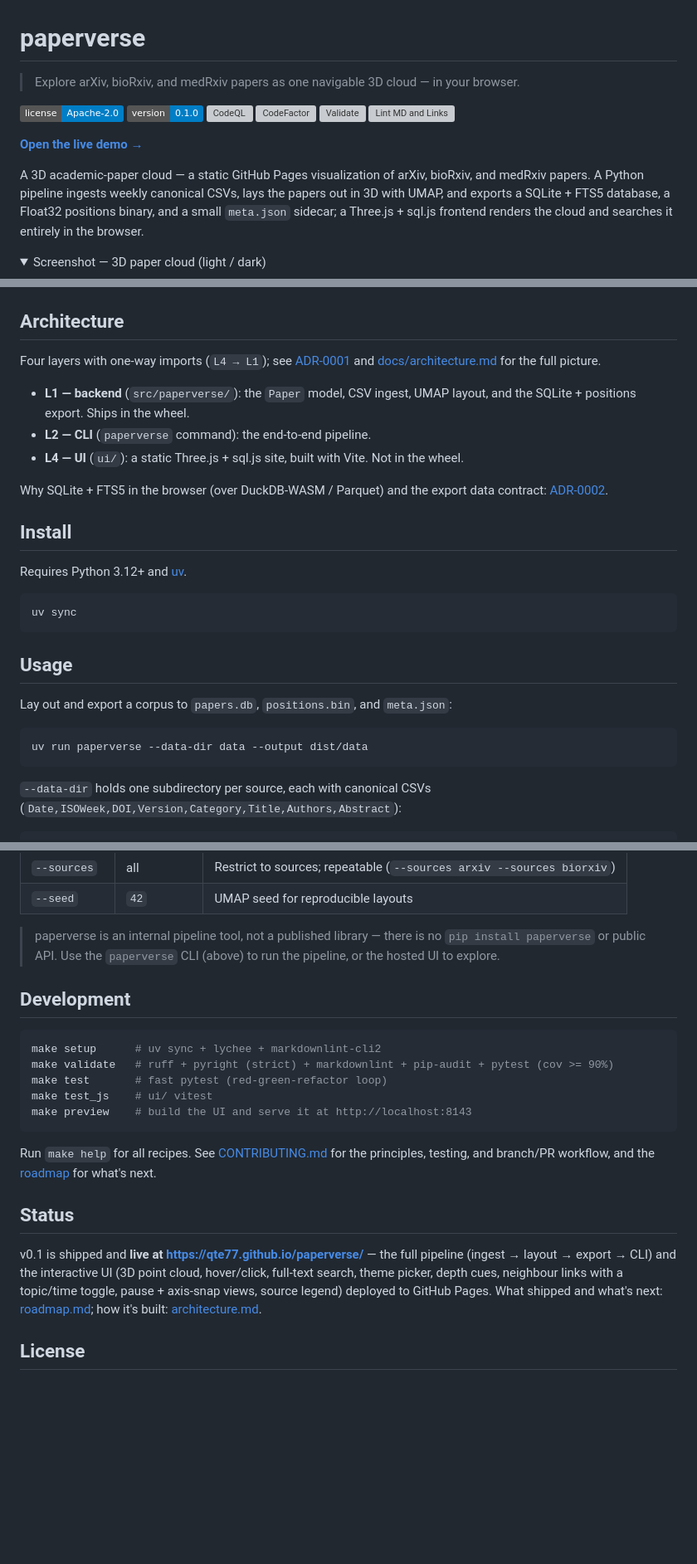
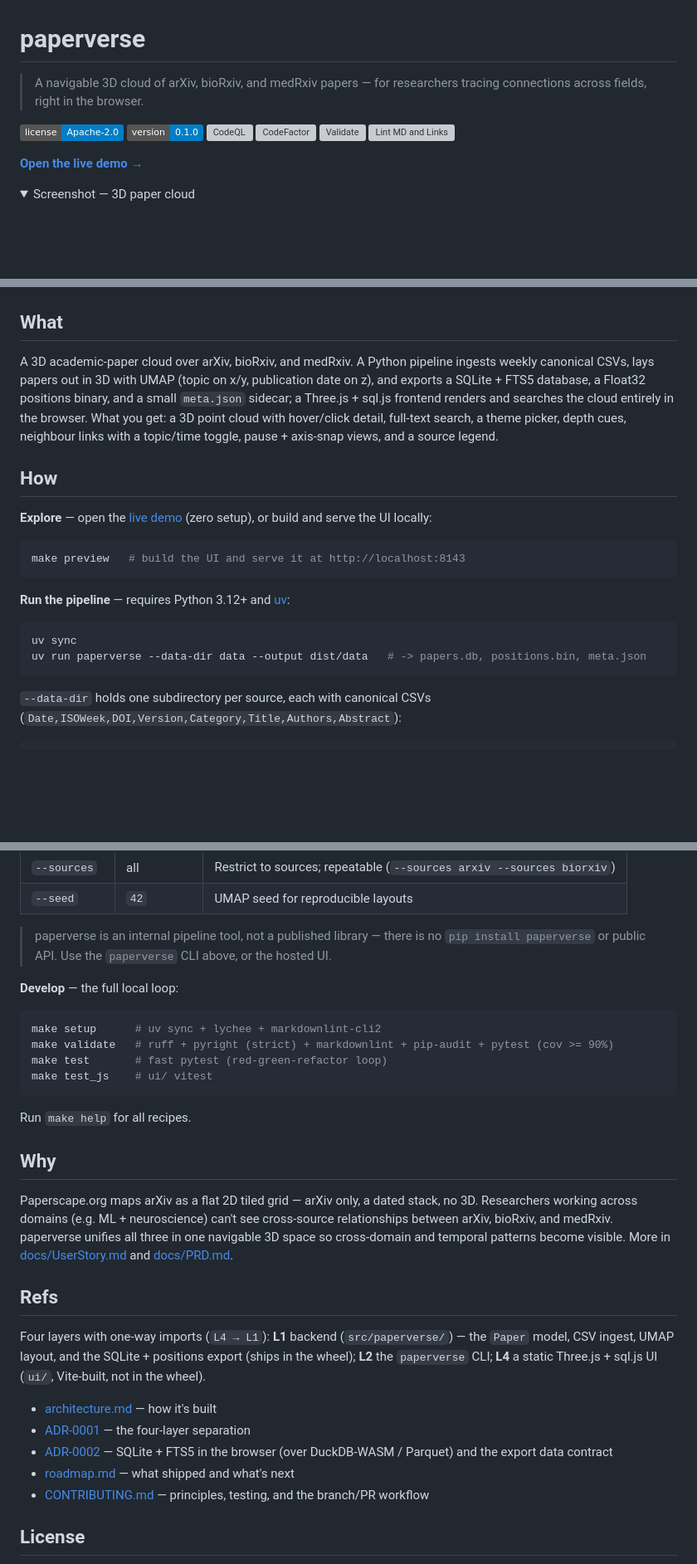
Before and after one commit to qte77/paperverse, a Markdown page: README.md, 3 parts joined by grey strips. Shown at 83% size. Rendered like a GitHub page; folded sections open; badges without logos; blank space fills up the shorter version; grey boxes are pictures that could not be loaded.

Commit message:
docs(readme): reorder to hero/badges/screenshots/what/how/why/refs/license (#114)
Restructure for an orient -> trust -> see -> grasp -> ACT -> understand -> deeper
-> legal flow:
- Hero tagline now carries who-it's-for (researchers tracing cross-field links).
- What (capabilities) precedes How (try it now); Why moved BELOW How.
- Consolidate Install/Usage/Development under How (Explore / Run / Develop).
- Dissolve Status: 'live' trust -> badges + demo CTA, features -> What, links -> Refs.
- Architecture + all reference links -> Refs; add a concise Why (problem statement).

Screenshot summary trimmed to 'Screenshot — 3D paper cloud'. No content lost.

Co-authored-by: Claude <noreply@anthropic.com>

````diff
--- a/README.md
+++ b/README.md
@@ -1,6 +1,7 @@
 # paperverse
 
-> Explore arXiv, bioRxiv, and medRxiv papers as one navigable 3D cloud — in your browser.
+> A navigable 3D cloud of arXiv, bioRxiv, and medRxiv papers — for researchers tracing
+> connections across fields, right in the browser.
 
 [![License: Apache-2.0](https://img.shields.io/badge/license-Apache--2.0-blue.svg)](LICENSE)
 [![Version](https://img.shields.io/badge/version-0.1.0-blue.svg)](docs/roadmap.md)
@@ -11,14 +12,8 @@
 
 **[Open the live demo →](https://qte77.github.io/paperverse/)**
 
-A 3D academic-paper cloud — a static GitHub Pages visualization of arXiv, bioRxiv,
-and medRxiv papers. A Python pipeline ingests weekly canonical CSVs, lays the
-papers out in 3D with UMAP, and exports a SQLite + FTS5 database, a Float32
-positions binary, and a small `meta.json` sidecar; a Three.js + sql.js frontend
-renders the cloud and searches it entirely in the browser.
-
 <details>
-<summary>Screenshot — 3D paper cloud (light / dark)</summary>
+<summary>Screenshot — 3D paper cloud</summary>
 
 <picture>
   <source media="(prefers-color-scheme: dark)" srcset="docs/img/cloud-dark.png" />
@@ -27,35 +22,30 @@ renders the cloud and searches it entirely in the browser.
 
 </details>
 
-## Architecture
+## What
 
-Four layers with one-way imports (`L4 → L1`); see
-[ADR-0001](docs/decisions/0001-backend-cli-ui-separation.md) and
-[docs/architecture.md](docs/architecture.md) for the full picture.
+A 3D academic-paper cloud over arXiv, bioRxiv, and medRxiv. A Python pipeline ingests
+weekly canonical CSVs, lays papers out in 3D with UMAP (topic on x/y, publication date on
+z), and exports a SQLite + FTS5 database, a Float32 positions binary, and a small
+`meta.json` sidecar; a Three.js + sql.js frontend renders and searches the cloud entirely
+in the browser. What you get: a 3D point cloud with hover/click detail, full-text search, a
+theme picker, depth cues, neighbour links with a topic/time toggle, pause + axis-snap views,
+and a source legend.
 
-- **L1 — backend** (`src/paperverse/`): the `Paper` model, CSV ingest, UMAP
-  layout, and the SQLite + positions export. Ships in the wheel.
-- **L2 — CLI** (`paperverse` command): the end-to-end pipeline.
-- **L4 — UI** (`ui/`): a static Three.js + sql.js site, built with Vite. Not in
-  the wheel.
+## How
 
-Why SQLite + FTS5 in the browser (over DuckDB-WASM / Parquet) and the export data
-contract: [ADR-0002](docs/decisions/0002-in-browser-store-and-data-contract.md).
+**Explore** — open the [live demo](https://qte77.github.io/paperverse/) (zero setup), or
+build and serve the UI locally:
 
-## Install
+```bash
+make preview   # build the UI and serve it at http://localhost:8143
+```
 
-Requires Python 3.12+ and [uv](https://docs.astral.sh/uv/).
+**Run the pipeline** — requires Python 3.12+ and [uv](https://docs.astral.sh/uv/):
 
 ```bash
 uv sync
-```
-
-## Usage
-
-Lay out and export a corpus to `papers.db`, `positions.bin`, and `meta.json`:
-
-```bash
-uv run paperverse --data-dir data --output dist/data
+uv run paperverse --data-dir data --output dist/data   # -> papers.db, positions.bin, meta.json
 ```
 
 `--data-dir` holds one subdirectory per source, each with canonical CSVs
@@ -76,30 +66,40 @@ data/
 | `--seed` | `42` | UMAP seed for reproducible layouts |
 
 > paperverse is an internal pipeline tool, not a published library — there is no
-> `pip install paperverse` or public API. Use the `paperverse` CLI (above) to run the
-> pipeline, or the hosted UI to explore.
+> `pip install paperverse` or public API. Use the `paperverse` CLI above, or the hosted UI.
 
-## Development
+**Develop** — the full local loop:
 
 ```bash
 make setup      # uv sync + lychee + markdownlint-cli2
 make validate   # ruff + pyright (strict) + markdownlint + pip-audit + pytest (cov >= 90%)
 make test       # fast pytest (red-green-refactor loop)
 make test_js    # ui/ vitest
-make preview    # build the UI and serve it at http://localhost:8143
 ```
 
-Run `make help` for all recipes. See [CONTRIBUTING.md](CONTRIBUTING.md) for the
-principles, testing, and branch/PR workflow, and the [roadmap](docs/roadmap.md) for
-what's next.
+Run `make help` for all recipes.
 
-## Status
+## Why
 
-v0.1 is shipped and **live at <https://qte77.github.io/paperverse/>** — the full
-pipeline (ingest → layout → export → CLI) and the interactive UI (3D point cloud,
-hover/click, full-text search, theme picker, depth cues, neighbour links with a
-topic/time toggle, pause + axis-snap views, source legend) deployed to GitHub Pages. What shipped and what's next:
-[roadmap.md](docs/roadmap.md); how it's built: [architecture.md](docs/architecture.md).
+Paperscape.org maps arXiv as a flat 2D tiled grid — arXiv only, a dated stack, no 3D.
+Researchers working across domains (e.g. ML + neuroscience) can't see cross-source
+relationships between arXiv, bioRxiv, and medRxiv. paperverse unifies all three in one
+navigable 3D space so cross-domain and temporal patterns become visible. More in
+[docs/UserStory.md](docs/UserStory.md) and [docs/PRD.md](docs/PRD.md).
+
+## Refs
+
+Four layers with one-way imports (`L4 → L1`): **L1** backend (`src/paperverse/`) — the
+`Paper` model, CSV ingest, UMAP layout, and the SQLite + positions export (ships in the
+wheel); **L2** the `paperverse` CLI; **L4** a static Three.js + sql.js UI (`ui/`,
+Vite-built, not in the wheel).
+
+- [architecture.md](docs/architecture.md) — how it's built
+- [ADR-0001](docs/decisions/0001-backend-cli-ui-separation.md) — the four-layer separation
+- [ADR-0002](docs/decisions/0002-in-browser-store-and-data-contract.md) — SQLite + FTS5 in
+  the browser (over DuckDB-WASM / Parquet) and the export data contract
+- [roadmap.md](docs/roadmap.md) — what shipped and what's next
+- [CONTRIBUTING.md](CONTRIBUTING.md) — principles, testing, and the branch/PR workflow
 
 ## License
 
````
